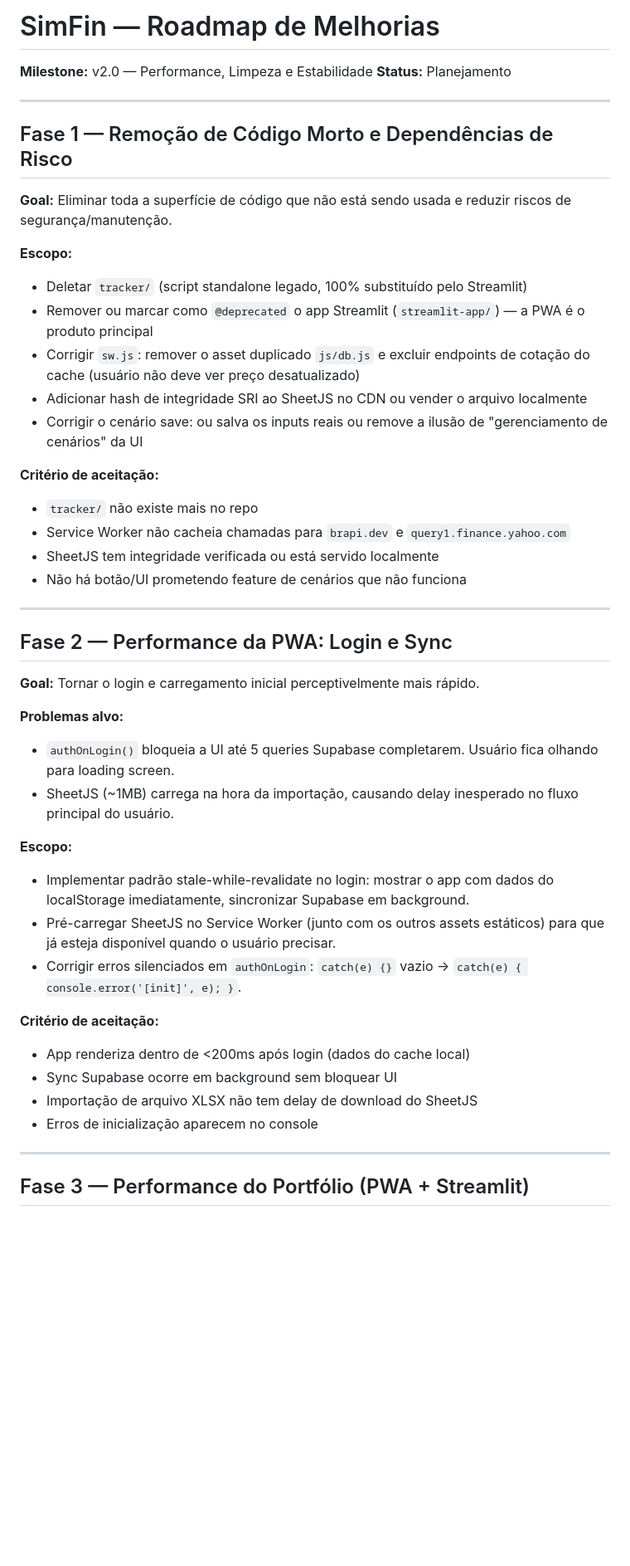
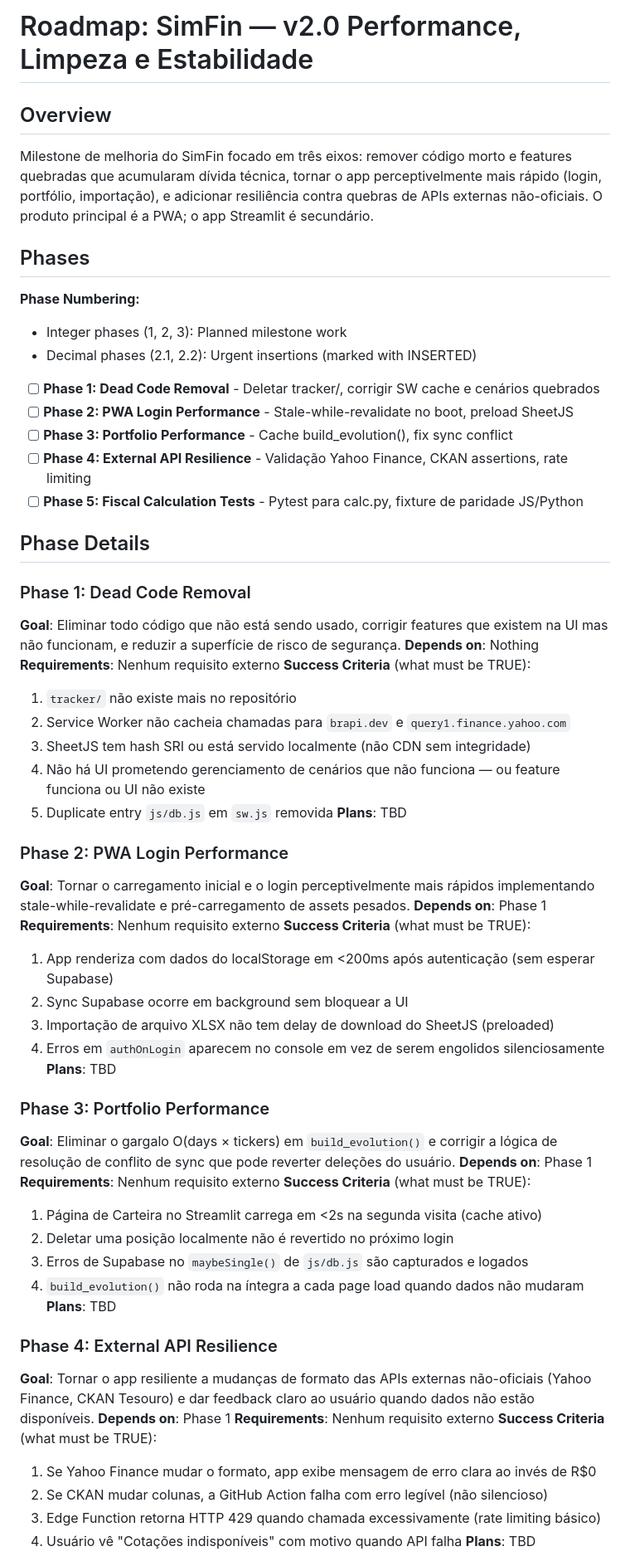
Before and after one commit to paulovcr18/SimFin, a Markdown page: .planning/ROADMAP.md, the part around one of its changes. Shown at 83% size. Rendered like a GitHub page; blank space fills up the shorter version.

```diff
--- a/.planning/ROADMAP.md
+++ b/.planning/ROADMAP.md
@@ -1,49 +1,65 @@
-# SimFin — Roadmap de Melhorias
+# Roadmap: SimFin — v2.0 Performance, Limpeza e Estabilidade
 
-**Milestone:** v2.0 — Performance, Limpeza e Estabilidade
-**Status:** Planejamento
+## Overview
 
----
+Milestone de melhoria do SimFin focado em três eixos: remover código morto e features quebradas que acumularam dívida técnica, tornar o app perceptivelmente mais rápido (login, portfólio, importação), e adicionar resiliência contra quebras de APIs externas não-oficiais. O produto principal é a PWA; o app Streamlit é secundário.
 
-## Fase 1 — Remoção de Código Morto e Dependências de Risco
+## Phases
 
-**Goal:** Eliminar toda a superfície de código que não está sendo usada e reduzir riscos de segurança/manutenção.
+**Phase Numbering:**
+- Integer phases (1, 2, 3): Planned milestone work
+- Decimal phases (2.1, 2.2): Urgent insertions (marked with INSERTED)
 
-**Escopo:**
-- Deletar `tracker/` (script standalone legado, 100% substituído pelo Streamlit)
-- Remover ou marcar como `@deprecated` o app Streamlit (`streamlit-app/`) — a PWA é o produto principal
-- Corrigir `sw.js`: remover o asset duplicado `js/db.js` e excluir endpoints de cotação do cache (usuário não deve ver preço desatualizado)
-- Adicionar hash de integridade SRI ao SheetJS no CDN ou vender o arquivo localmente
-- Corrigir o cenário save: ou salva os inputs reais ou remove a ilusão de "gerenciamento de cenários" da UI
+- [ ] **Phase 1: Dead Code Removal** - Deletar tracker/, corrigir SW cache e cenários quebrados
+- [ ] **Phase 2: PWA Login Performance** - Stale-while-revalidate no boot, preload SheetJS
+- [ ] **Phase 3: Portfolio Performance** - Cache build_evolution(), fix sync conflict
+- [ ] **Phase 4: External API Resilience** - Validação Yahoo Finance, CKAN assertions, rate limiting
+- [ ] **Phase 5: Fiscal Calculation Tests** - Pytest para calc.py, fixture de paridade JS/Python
 
-**Critério de aceitação:**
-- `tracker/` não existe mais no repo
-- Service Worker não cacheia chamadas para `brapi.dev` e `query1.finance.yahoo.com`
-- SheetJS tem integridade verificada ou está servido localmente
-- Não há botão/UI prometendo feature de cenários que não funciona
+## Phase Details
 
----
+### Phase 1: Dead Code Removal
+**Goal**: Eliminar todo código que não está sendo usado, corrigir features que existem na UI mas não funcionam, e reduzir a superfície de risco de segurança.
+**Depends on**: Nothing
+**Requirements**: Nenhum requisito externo
+**Success Criteria** (what must be TRUE):
+  1. `tracker/` não existe mais no repositório
+  2. Service Worker não cacheia chamadas para `brapi.dev` e `query1.finance.yahoo.com`
+  3. SheetJS tem hash SRI ou está servido localmente (não CDN sem integridade)
+  4. Não há UI prometendo gerenciamento de cenários que não funciona — ou feature funciona ou UI não existe
+  5. Duplicate entry `js/db.js` em `sw.js` removida
+**Plans**: TBD
 
-## Fase 2 — Performance da PWA: Login e Sync
+### Phase 2: PWA Login Performance
+**Goal**: Tornar o carregamento inicial e o login perceptivelmente mais rápidos implementando stale-while-revalidate e pré-carregamento de assets pesados.
+**Depends on**: Phase 1
+**Requirements**: Nenhum requisito externo
+**Success Criteria** (what must be TRUE):
+  1. App renderiza com dados do localStorage em <200ms após autenticação (sem esperar Supabase)
+  2. Sync Supabase ocorre em background sem bloquear a UI
+  3. Importação de arquivo XLSX não tem delay de download do SheetJS (preloaded)
+  4. Erros em `authOnLogin` aparecem no console em vez de serem engolidos silenciosamente
+**Plans**: TBD
 
-**Goal:** Tornar o login e carregamento inicial perceptivelmente mais rápido.
+### Phase 3: Portfolio Performance
+**Goal**: Eliminar o gargalo O(days × tickers) em `build_evolution()` e corrigir a lógica de resolução de conflito de sync que pode reverter deleções do usuário.
+**Depends on**: Phase 1
+**Requirements**: Nenhum requisito externo
+**Success Criteria** (what must be TRUE):
+  1. Página de Carteira no Streamlit carrega em <2s na segunda visita (cache ativo)
+  2. Deletar uma posição localmente não é revertido no próximo login
+  3. Erros de Supabase no `maybeSingle()` de `js/db.js` são capturados e logados
+  4. `build_evolution()` não roda na íntegra a cada page load quando dados não mudaram
+**Plans**: TBD
 
-**Problemas alvo:**
-- `authOnLogin()` bloqueia a UI até 5 queries Supabase completarem. Usuário fica olhando para loading screen.
-- SheetJS (~1MB) carrega na hora da importação, causando delay inesperado no fluxo principal do usuário.
+### Phase 4: External API Resilience
+**Goal**: Tornar o app resiliente a mudanças de formato das APIs externas não-oficiais (Yahoo Finance, CKAN Tesouro) e dar feedback claro ao usuário quando dados não estão disponíveis.
+**Depends on**: Phase 1
+**Requirements**: Nenhum requisito externo
+**Success Criteria** (what must be TRUE):
+  1. Se Yahoo Finance mudar o formato, app exibe mensagem de erro clara ao invés de R$0
+  2. Se CKAN mudar colunas, a GitHub Action falha com erro legível (não silencioso)
+  3. Edge Function retorna HTTP 429 quando chamada excessivamente (rate limiting básico)
+  4. Usuário vê "Cotações indisponíveis" com motivo quando API falha
+**Plans**: TBD
 
-**Escopo:**
-- Implementar padrão stale-while-revalidate no login: mostrar o app com dados do localStorage imediatamente, sincronizar Supabase em background.
-- Pré-carregar SheetJS no Service Worker (junto com os outros assets estáticos) para que já esteja disponível quando o usuário precisar.
-- Corrigir erros silenciados em `authOnLogin`: `catch(e) {}` vazio → `catch(e) { console.error('[init]', e); }`.
-
-**Critério de aceitação:**
-- App renderiza dentro de <200ms após login (dados do cache local)
-- Sync Supabase ocorre em background sem bloquear UI
-- Importação de arquivo XLSX não tem delay de download do SheetJS
-- Erros de inicialização aparecem no console
-
----
-
-## Fase 3 — Performance do Portfólio (PWA + Streamlit)
-
```
Also changed, not shown: other parts of .planning/ROADMAP.md (+10 -68 lines), .planning/STATE.md (added, +24 -0 lines).
